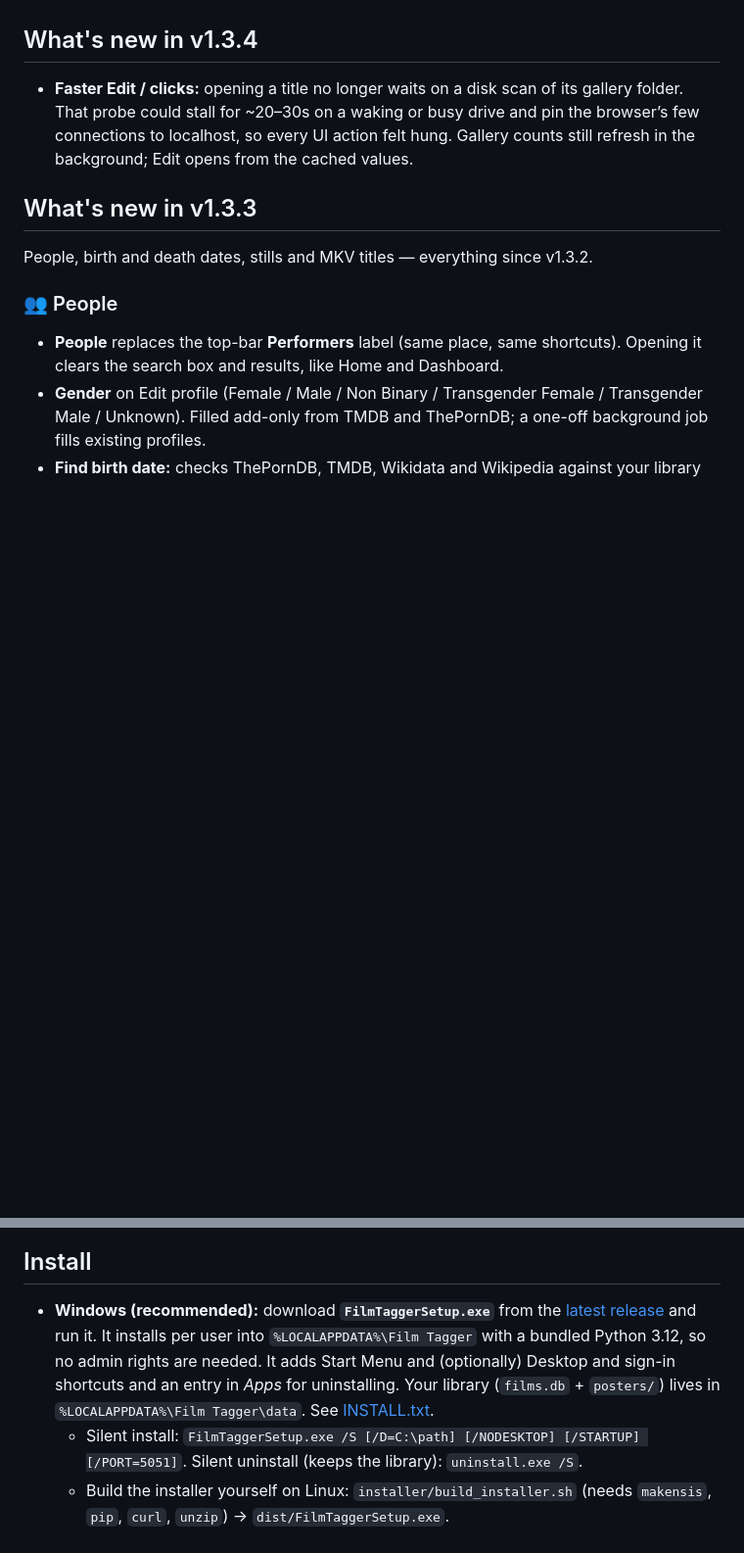
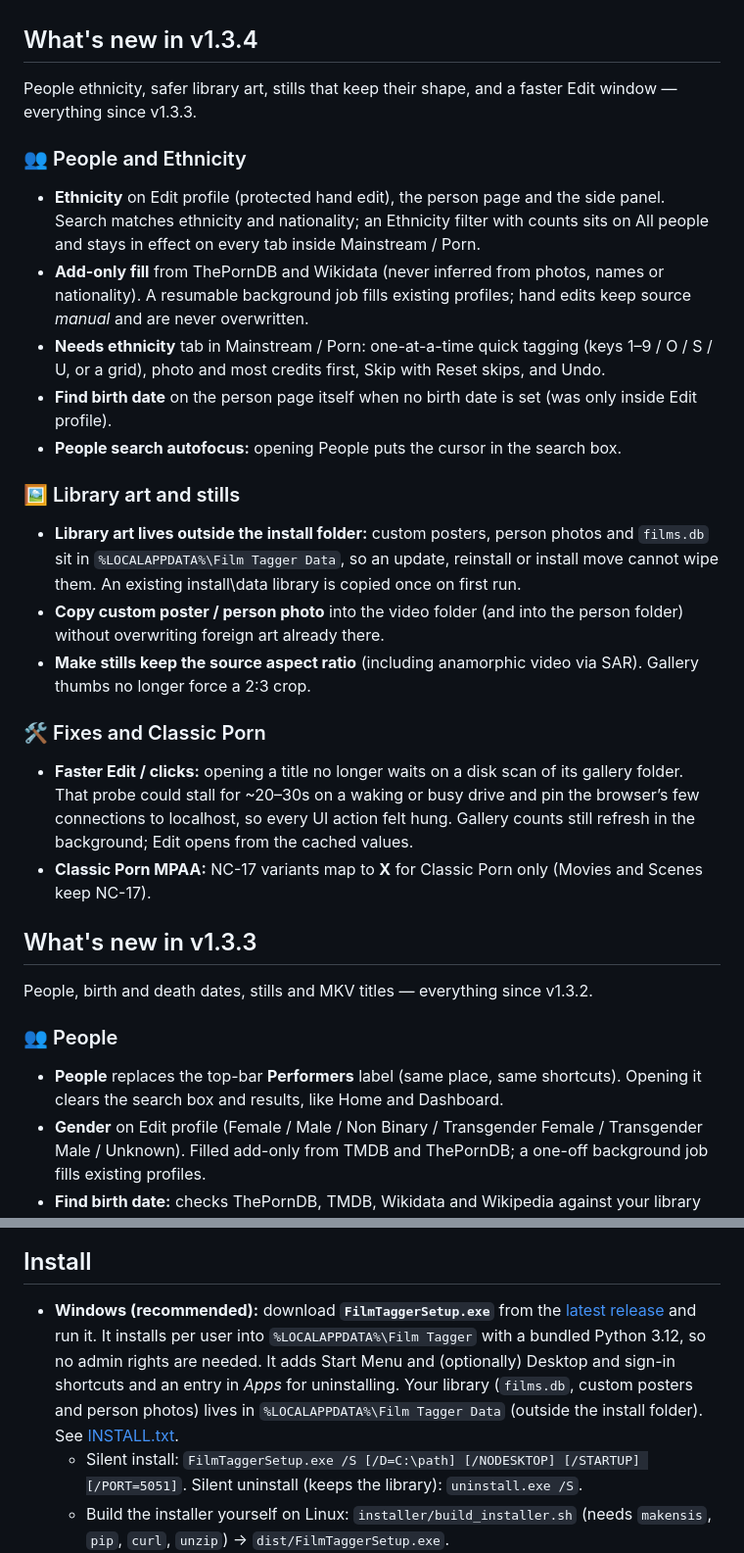
Before and after one commit to kylerhudson1975/film-tagger, a Markdown page: README.md, 2 parts joined by grey strips. Shown at 98% size. GitHub-like rendering; blank space fills up the shorter version.

Commit message:
Release v1.3.4: README notes for ethnicity, library art path, stills aspect, Edit hang fix

```diff
--- a/README.md
+++ b/README.md
@@ -10,7 +10,23 @@ Point it at the folders where your video files live. It builds a searchable cata
 **Contents:** [What's new in v1.3.4](#whats-new-in-v134) · [What's new in v1.3.3](#whats-new-in-v133) · [What's new in v1.3.2](#whats-new-in-v132) · [What's new in v1.3.1](#whats-new-in-v131) · [What's new in v1.3.0](#whats-new-in-v130) · [What's new in v1.2.16](#whats-new-in-v1216) · [What's new in v1.2.3](#whats-new-in-v123) · [What's new in v1.2.2](#whats-new-in-v122) · [What's new in v1.2.1](#whats-new-in-v121) · [What's new in v1.2.0](#whats-new-in-v120) · [What's new in v1.1.2](#whats-new-in-v112) · [What's new in v1.1.1](#whats-new-in-v111) · [Porn Scenes features](#porn-scenes-features) · [At a glance](#at-a-glance) · [Quick start](#quick-start) · [Feature guide](#feature-guide) · [Screenshots](#screenshots) · [Install](#install) · [Privacy](#privacy) · [Release history](#release-history) · [License](#license)
 
 ## What's new in v1.3.4
+People ethnicity, safer library art, stills that keep their shape, and a faster Edit window — everything since v1.3.3.
+
+### 👥 People and Ethnicity
+- **Ethnicity** on Edit profile (protected hand edit), the person page and the side panel. Search matches ethnicity and nationality; an Ethnicity filter with counts sits on All people and stays in effect on every tab inside Mainstream / Porn.
+- **Add-only fill** from ThePornDB and Wikidata (never inferred from photos, names or nationality). A resumable background job fills existing profiles; hand edits keep source *manual* and are never overwritten.
+- **Needs ethnicity** tab in Mainstream / Porn: one-at-a-time quick tagging (keys 1–9 / O / S / U, or a grid), photo and most credits first, Skip with Reset skips, and Undo.
+- **Find birth date** on the person page itself when no birth date is set (was only inside Edit profile).
+- **People search autofocus:** opening People puts the cursor in the search box.
+
+### 🖼 Library art and stills
+- **Library art lives outside the install folder:** custom posters, person photos and `films.db` sit in `%LOCALAPPDATA%\Film Tagger Data`, so an update, reinstall or install move cannot wipe them. An existing install\data library is copied once on first run.
+- **Copy custom poster / person photo** into the video folder (and into the person folder) without overwriting foreign art already there.
+- **Make stills keep the source aspect ratio** (including anamorphic video via SAR). Gallery thumbs no longer force a 2:3 crop.
+
+### 🛠️ Fixes and Classic Porn
 - **Faster Edit / clicks:** opening a title no longer waits on a disk scan of its gallery folder. That probe could stall for ~20–30s on a waking or busy drive and pin the browser’s few connections to localhost, so every UI action felt hung. Gallery counts still refresh in the background; Edit opens from the cached values.
+- **Classic Porn MPAA:** NC-17 variants map to **X** for Classic Porn only (Movies and Scenes keep NC-17).
 
 ## What's new in v1.3.3
 People, birth and death dates, stills and MKV titles — everything since v1.3.2.
@@ -425,7 +441,7 @@ Scenes libraries, ThePornDB token and Fix all scene file names:
 ![Scenes settings](docs/screenshots/7-settings-scenes.png)
 
 ## Install
-- **Windows (recommended):** download **`FilmTaggerSetup.exe`** from the [latest release](https://github.com/kylerhudson1975/film-tagger/releases/latest) and run it. It installs per user into `%LOCALAPPDATA%\Film Tagger` with a bundled Python 3.12, so no admin rights are needed. It adds Start Menu and (optionally) Desktop and sign-in shortcuts and an entry in *Apps* for uninstalling. Your library (`films.db` + `posters/`) lives in `%LOCALAPPDATA%\Film Tagger\data`. See [INSTALL.txt](INSTALL.txt).
+- **Windows (recommended):** download **`FilmTaggerSetup.exe`** from the [latest release](https://github.com/kylerhudson1975/film-tagger/releases/latest) and run it. It installs per user into `%LOCALAPPDATA%\Film Tagger` with a bundled Python 3.12, so no admin rights are needed. It adds Start Menu and (optionally) Desktop and sign-in shortcuts and an entry in *Apps* for uninstalling. Your library (`films.db`, custom posters and person photos) lives in `%LOCALAPPDATA%\Film Tagger Data` (outside the install folder). See [INSTALL.txt](INSTALL.txt).
   - Silent install: `FilmTaggerSetup.exe /S [/D=C:\path] [/NODESKTOP] [/STARTUP] [/PORT=5051]`. Silent uninstall (keeps the library): `uninstall.exe /S`.
   - Build the installer yourself on Linux: `installer/build_installer.sh` (needs `makensis`, `pip`, `curl`, `unzip`) → `dist/FilmTaggerSetup.exe`.
 - **Windows (manual):** install Python 3, unzip the source, double-click `Install Film Tagger.bat`.
```
